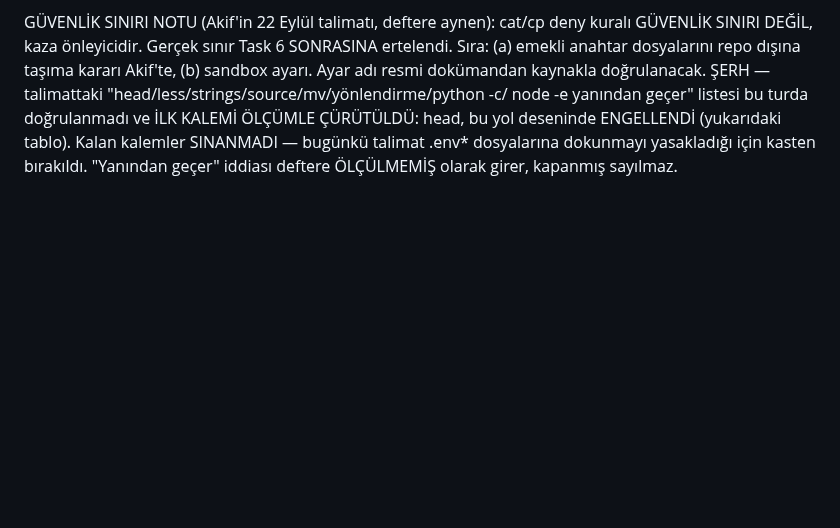
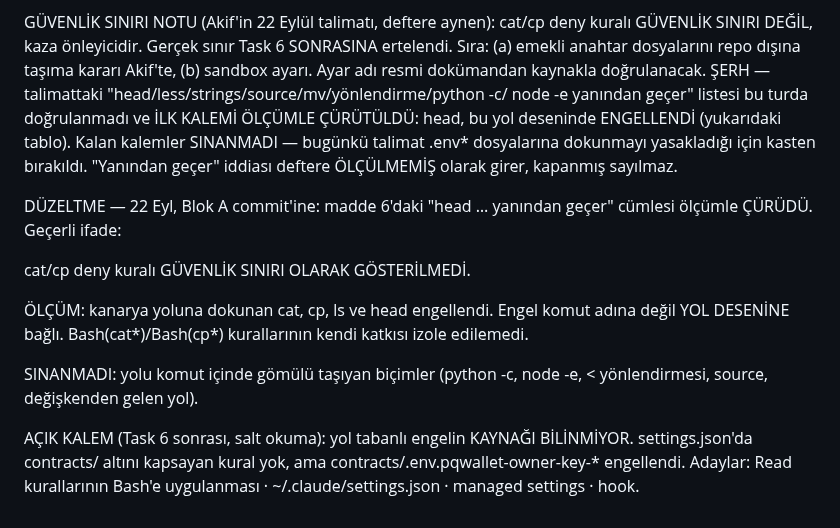
Before and after one commit to akifaybek/pq-safe, a Markdown page: .superpowers/sdd/progress.md, the part around the change. Drawn GitHub-style; blank space fills up the shorter version.

Commit message:
docs(sdd): Blok A duzeltme notu — head iddiasi curudu, engel kaynagi acik kalem

```diff
--- a/.superpowers/sdd/progress.md
+++ b/.superpowers/sdd/progress.md
@@ -2014,3 +2014,21 @@ GÜVENLİK SINIRI NOTU (Akif'in 22 Eylül talimatı, deftere aynen):
   Kalan kalemler SINANMADI — bugünkü talimat .env* dosyalarına dokunmayı
   yasakladığı için kasten bırakıldı. "Yanından geçer" iddiası deftere
   ÖLÇÜLMEMİŞ olarak girer, kapanmış sayılmaz.
+
+DÜZELTME — 22 Eyl, Blok A commit'ine: madde 6'daki "head … yanından geçer"
+cümlesi ölçümle ÇÜRÜDÜ. Geçerli ifade:
+
+  cat/cp deny kuralı GÜVENLİK SINIRI OLARAK GÖSTERİLMEDİ.
+
+  ÖLÇÜM: kanarya yoluna dokunan cat, cp, ls ve head engellendi. Engel
+    komut adına değil YOL DESENİNE bağlı. Bash(cat*)/Bash(cp*)
+    kurallarının kendi katkısı izole edilemedi.
+
+  SINANMADI: yolu komut içinde gömülü taşıyan biçimler (python -c,
+    node -e, < yönlendirmesi, source, değişkenden gelen yol).
+
+  AÇIK KALEM (Task 6 sonrası, salt okuma): yol tabanlı engelin KAYNAĞI
+    BİLİNMİYOR. settings.json'da contracts/ altını kapsayan kural yok,
+    ama contracts/.env.pqwallet-owner-key-* engellendi. Adaylar: Read
+    kurallarının Bash'e uygulanması · ~/.claude/settings.json · managed
+    settings · hook.
```
